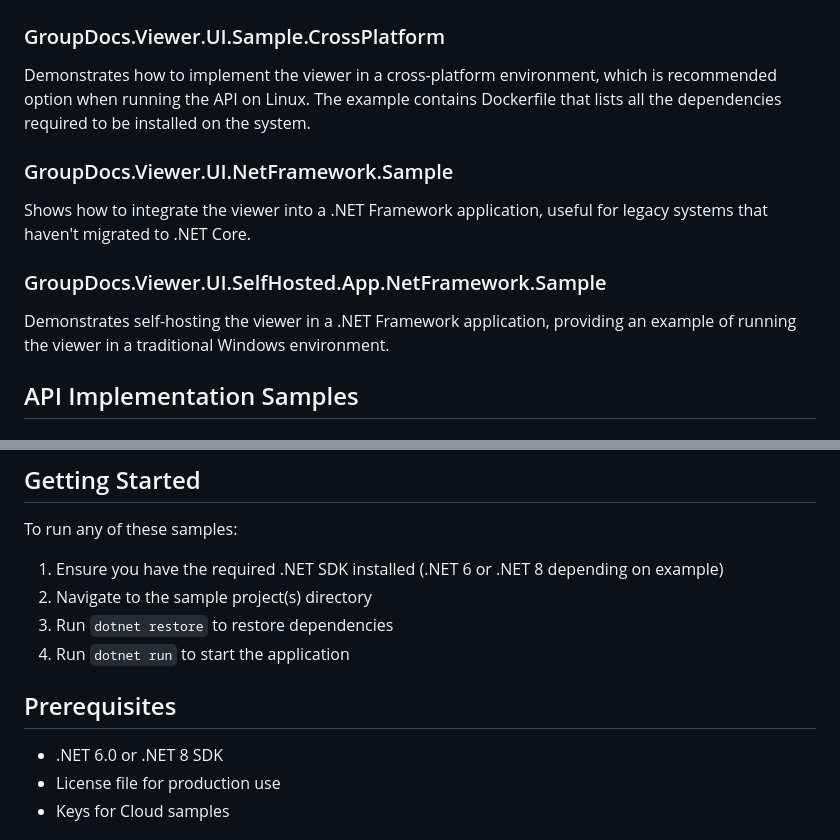
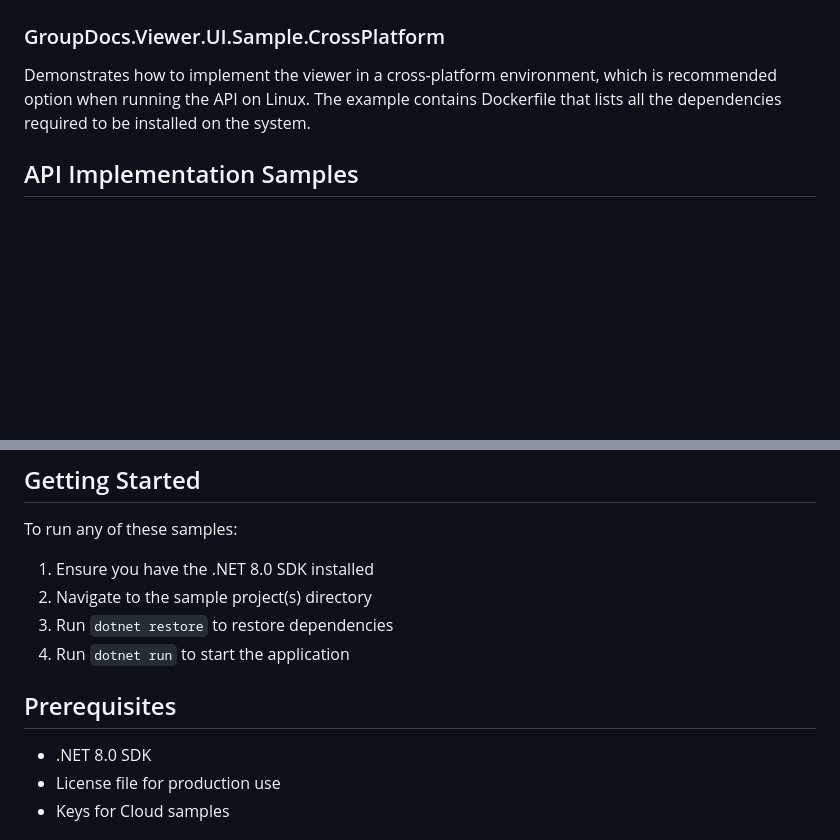
Before and after one commit to groupdocs-viewer/GroupDocs.Viewer-for-.NET-UI, a Markdown page: samples/README.md, 2 parts joined by grey strips. Drawn GitHub-style; blank space fills up the shorter version.

Commit message:
Remove non-existent .NET Framework sample references from samples README

```diff
--- a/samples/README.md
+++ b/samples/README.md
@@ -34,14 +34,6 @@ Demonstrates how to white-label the viewer with custom colors, logo, and app tit
 
 Demonstrates how to implement the viewer in a cross-platform environment, which is recommended option when running the API on Linux. The example contains Dockerfile that lists all the dependencies required to be installed on the system.
 
-### GroupDocs.Viewer.UI.NetFramework.Sample
-
-Shows how to integrate the viewer into a .NET Framework application, useful for legacy systems that haven't migrated to .NET Core.
-
-### GroupDocs.Viewer.UI.SelfHosted.App.NetFramework.Sample
-
-Demonstrates self-hosting the viewer in a .NET Framework application, providing an example of running the viewer in a traditional Windows environment.
-
 ## API Implementation Samples
 
 ### GroupDocs.Viewer.UI.SelfHost.Api.App.Sample
@@ -72,14 +64,14 @@ This example demonstrates how to pre-generate cache before the file is opened us
 
 To run any of these samples:
 
-1. Ensure you have the required .NET SDK installed (.NET 6 or .NET 8 depending on example)
+1. Ensure you have the .NET 8.0 SDK installed
 2. Navigate to the sample project(s) directory
 3. Run `dotnet restore` to restore dependencies
 4. Run `dotnet run` to start the application
 
 ## Prerequisites
 
-- .NET 6.0 or .NET 8 SDK
+- .NET 8.0 SDK
 - License file for production use
 - Keys for Cloud samples
 
```
